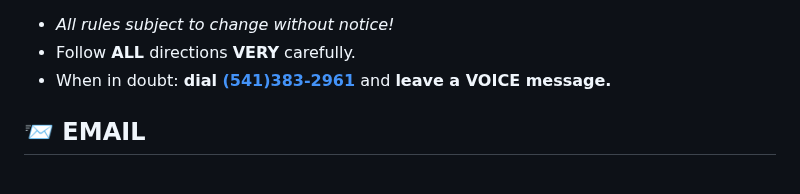
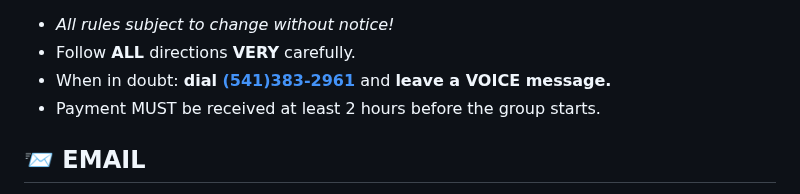
Before and after one commit to AngerSolutions/angersolutions.github.io, a Markdown page: rules/readme.md, the part around the change. GitHub-like rendering.

Commit message:
New Rule:  Payment must be received 2 hours in advance

```diff
--- a/rules/readme.md
+++ b/rules/readme.md
@@ -4,6 +4,7 @@ RULES FOR GROUP
 * _All rules subject to change without notice!_
 * Follow **ALL** directions **VERY** carefully.
 * When in doubt: **dial <a href="tel:5413832961">(541)383-2961</a>** and **leave a VOICE message.**
+* Payment MUST be received at least 2 hours before the group starts.
 
 
 📨 EMAIL
```
